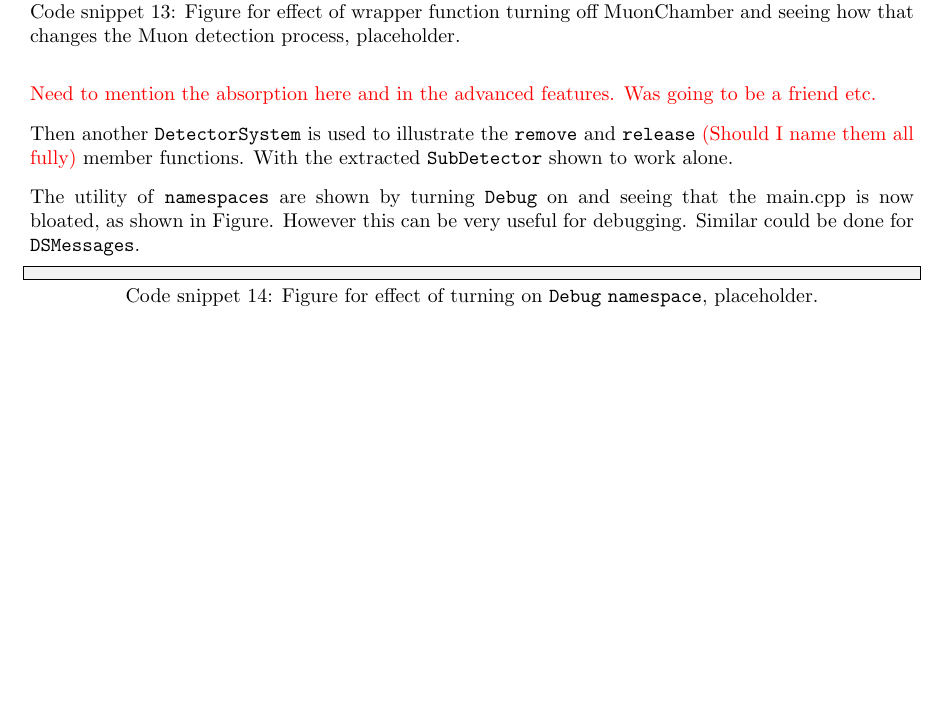
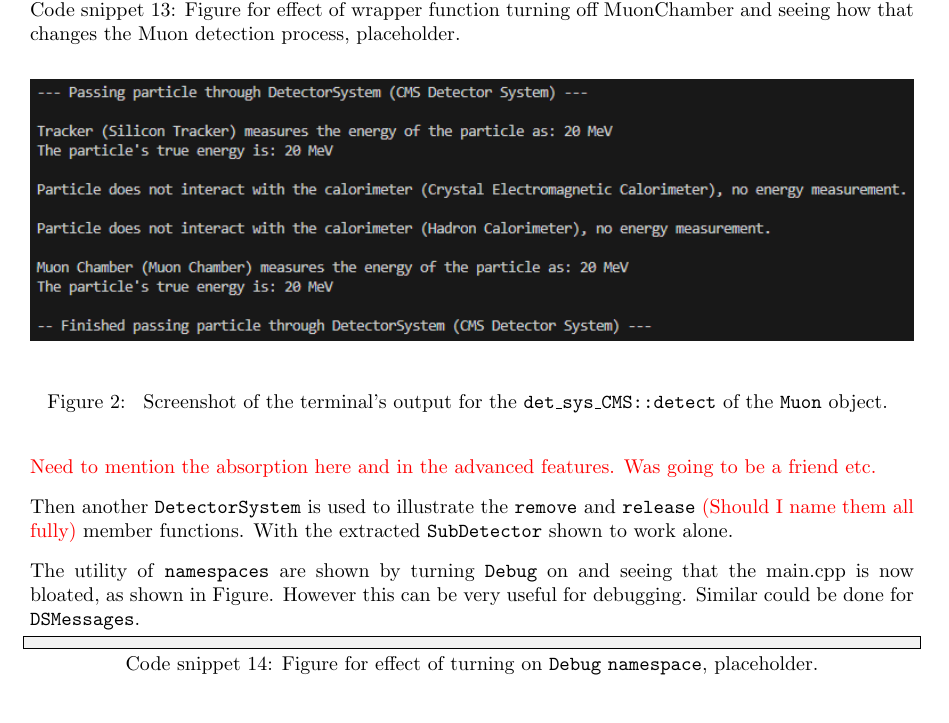
Before and after one commit to UofM-PHYS30762/project-3-a-particle-detector-JungleMan796, a LaTeX paper (project_particle_detector.tex): part of page 9 of 9 before the commit and part of page 9 of 10 after it, cut so that both start at the same text, the shorter picture padded with empty space. Compiled offline with pdfLaTeX.

Commit message:
Added the wrapper example image and hence no detection by MuonChamber.

```diff
--- a/project_particle_detector.tex
+++ b/project_particle_detector.tex
@@ -473,6 +473,14 @@ The effect of the wrapper member function \textcolor{red}{Name it?} can be seen
     ]
 
 \end{lstlisting}
+\begin{figure}[H]
+      \centering
+      \includegraphics[alt={Put short description for screen readers here},width=1\textwidth,keepaspectratio=true]{report_figures/det_sys_CMS_Muon.png}
+      \caption[Short caption for list of figures]{
+      Screenshot of the terminal's output for the \texttt{det\_sys\_CMS::detect} of the \texttt{Muon} object.
+      }
+      \label{fig:min_func_detect_muon}
+\end{figure}
 
 \textcolor{red}{Need to mention the absorption here and in the advanced features. Was going to be a friend etc.}
 
```
Also changed, not shown: report_figures/det_sys_wrapper_set_muonchamber_off.png (added).
